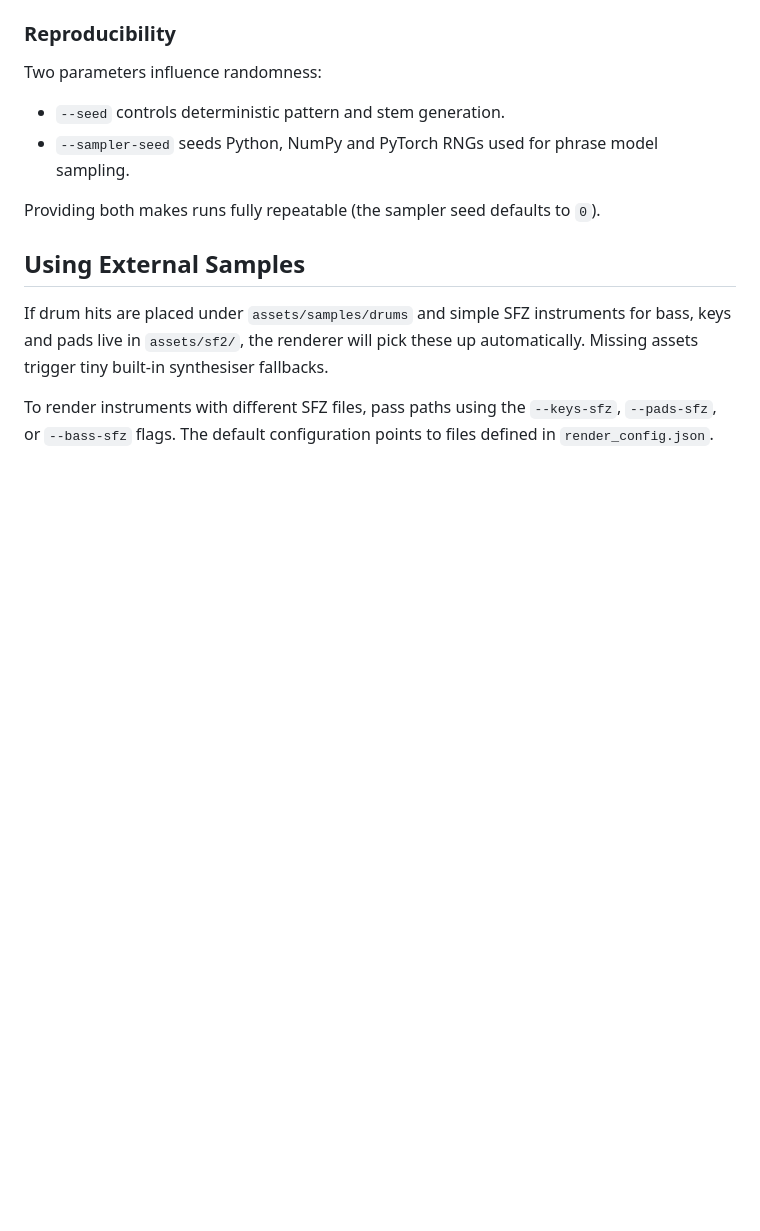
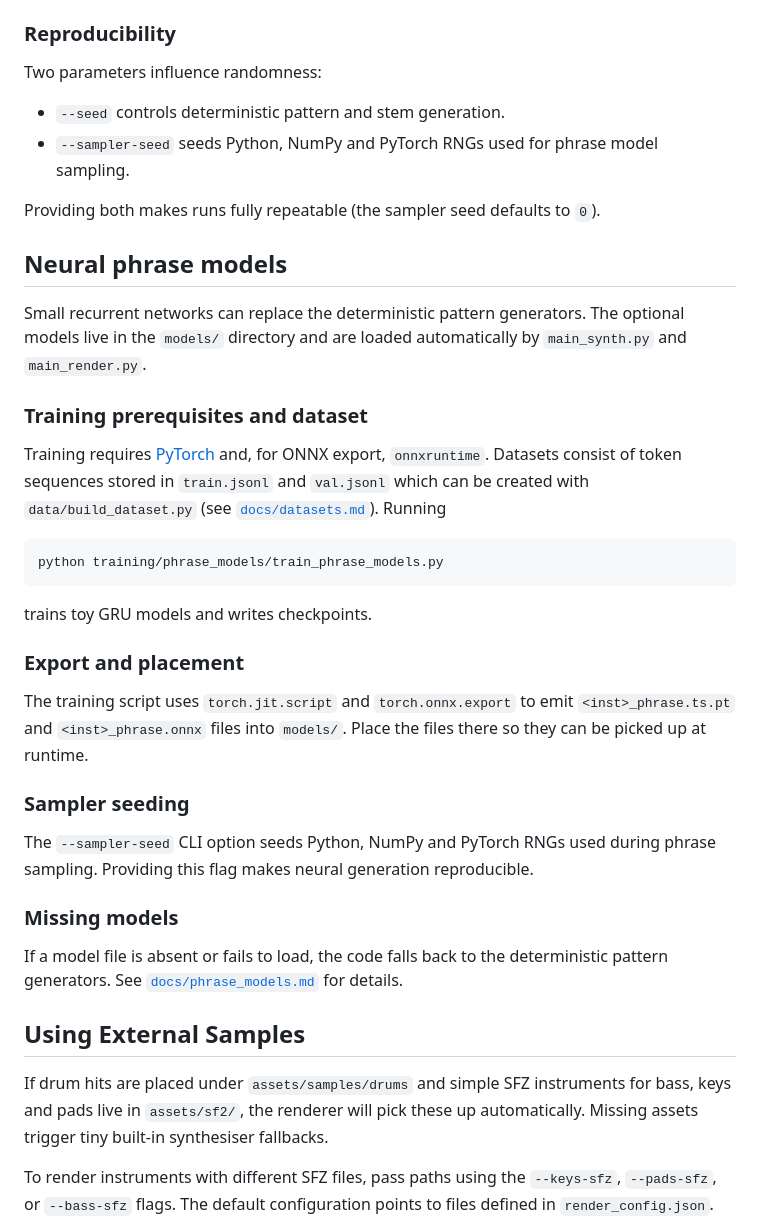
Before and after one commit to Jbarfield101/Blossom_Music-gen, a Markdown page: README.md, the part around the change. Drawn GitHub-style; blank space fills up the shorter version.

Commit message:
docs: add phrase model training notes

````diff
--- a/README.md
+++ b/README.md
@@ -44,6 +44,42 @@ Two parameters influence randomness:
 * `--sampler-seed` seeds Python, NumPy and PyTorch RNGs used for phrase model sampling.
 
 Providing both makes runs fully repeatable (the sampler seed defaults to `0`).
+
+## Neural phrase models
+
+Small recurrent networks can replace the deterministic pattern generators.  The
+optional models live in the `models/` directory and are loaded automatically by
+`main_synth.py` and `main_render.py`.
+
+### Training prerequisites and dataset
+
+Training requires [PyTorch](https://pytorch.org/) and, for ONNX export,
+`onnxruntime`.  Datasets consist of token sequences stored in `train.jsonl` and
+`val.jsonl` which can be created with `data/build_dataset.py` (see
+[`docs/datasets.md`](docs/datasets.md)).  Running
+
+```bash
+python training/phrase_models/train_phrase_models.py
+```
+
+trains toy GRU models and writes checkpoints.
+
+### Export and placement
+
+The training script uses `torch.jit.script` and `torch.onnx.export` to emit
+`<inst>_phrase.ts.pt` and `<inst>_phrase.onnx` files into `models/`.  Place the
+files there so they can be picked up at runtime.
+
+### Sampler seeding
+
+The `--sampler-seed` CLI option seeds Python, NumPy and PyTorch RNGs used during
+phrase sampling.  Providing this flag makes neural generation reproducible.
+
+### Missing models
+
+If a model file is absent or fails to load, the code falls back to the
+deterministic pattern generators.  See
+[`docs/phrase_models.md`](docs/phrase_models.md) for details.
 
 ## Using External Samples
 
````
Also changed, not shown: docs/phrase_models.md (added, +37 -0 lines).
